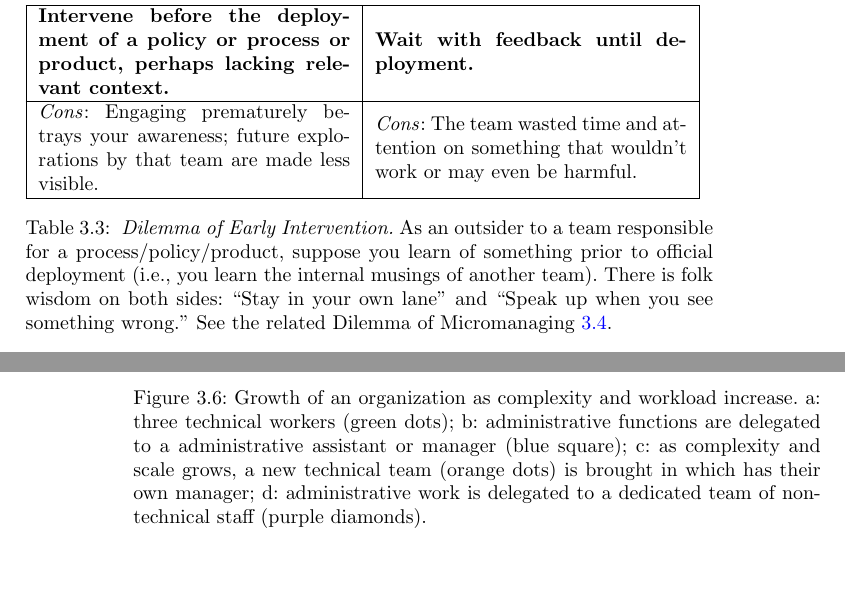
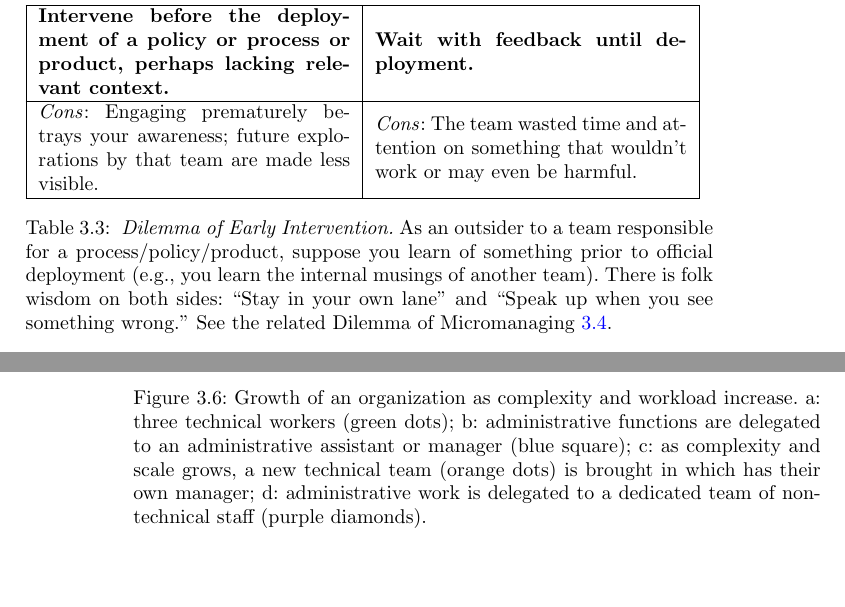
Before and after one commit to processempathy/bureaucracy-guidebook, a LaTeX thesis (latex/main.tex, which reads latex/dilemmas_and_trilemmas.tex, latex/unavoidable_hazards.tex): two parts of pages 91 and 122 of 224, joined at a grey line, cut so that both start at the same text. Compiled offline with pdfLaTeX.

Commit message:
fixed minor mistakes

```diff
--- a/latex/dilemmas_and_trilemmas.tex
+++ b/latex/dilemmas_and_trilemmas.tex
@@ -183,7 +183,7 @@ How you raise the issue, with whom, and in what context all matter to either cor
 \end{tabular}
 \caption{
 \textit{Dilemma of Early Intervention.}
-As an outsider to a team responsible for a process/policy/product, suppose you learn of something prior to official deployment (i.e., you learn the internal musings of another team). There is folk wisdom on both sides:
+As an outsider to a team responsible for a process/policy/product, suppose you learn of something prior to official deployment (e.g., you learn the internal musings of another team). There is folk wisdom on both sides:
 ``Stay in your own lane''
 %\marginpar{[Tag] Folk wisdom}
 and
--- a/latex/unavoidable_hazards.tex
+++ b/latex/unavoidable_hazards.tex
@@ -215,7 +215,7 @@ Adding more people to a hierarchical organization results in diminishing returns
     \begin{figure}
         \centering
         \includegraphics[width=1\textwidth]{images/growth-of-bureaucracy.pdf}
-        \caption{Growth of an organization as complexity and workload increase. a: three technical workers (green dots); b: administrative functions are delegated to a administrative assistant or manager (blue square); c: as complexity and scale grows, a new technical team (orange dots) is brought in which has their own manager; d: administrative work is delegated to a dedicated team of non-technical staff (purple diamonds).}
+        \caption{Growth of an organization as complexity and workload increase. a: three technical workers (green dots); b: administrative functions are delegated to an administrative assistant or manager (blue square); c: as complexity and scale grows, a new technical team (orange dots) is brought in which has their own manager; d: administrative work is delegated to a dedicated team of non-technical staff (purple diamonds).}
         \label{fig:growth_of_bureaucracy}
     \end{figure}
 
```
Also changed, not shown: latex/processes_two.tex (+3 -3 lines), latex/dilemmas_and_trilemmas.tex (2 more changed lines), 1 other file.
